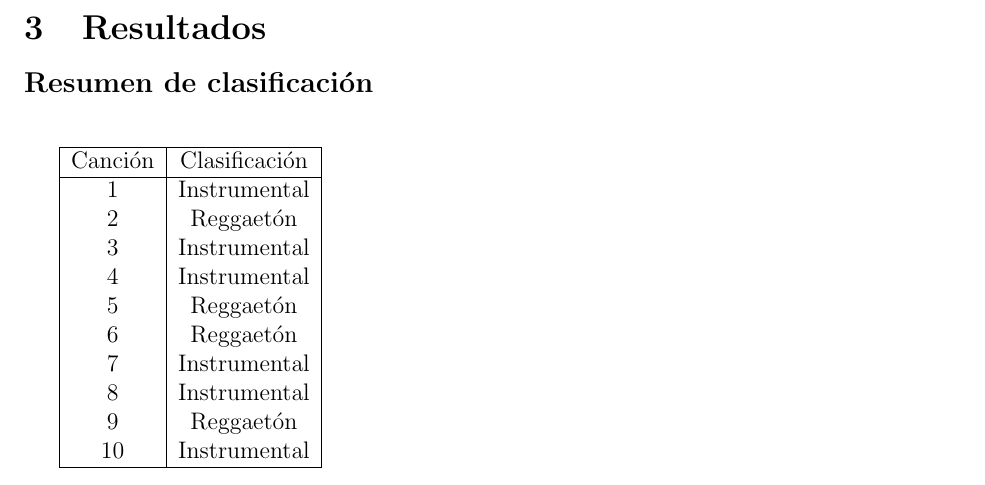
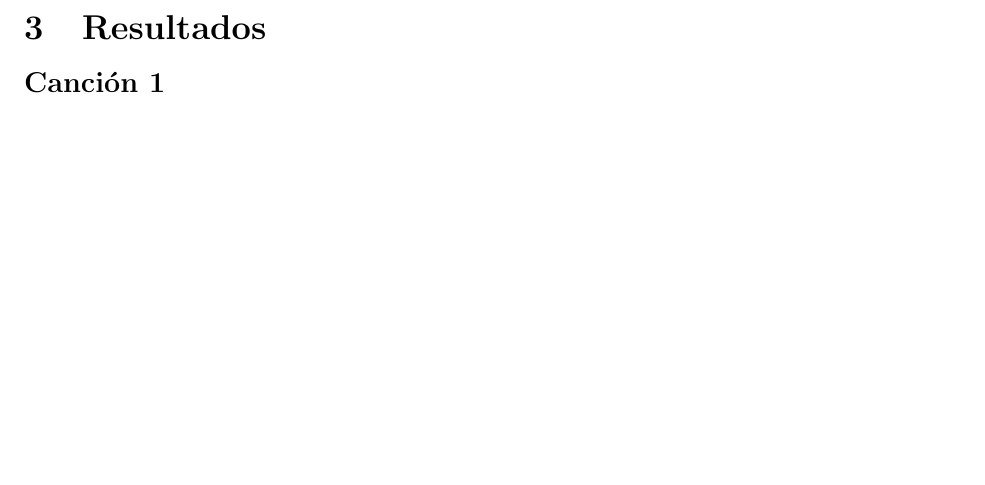
Before and after one commit to rominanafu/canciones-fourier, a LaTeX document (reporte/SituacionProblema.tex): part of page 10 of 22 before the commit and part of page 10 of 21 after it, cut so that both start at the same text, the shorter picture padded with empty space. Compiled offline with pdfLaTeX.

Commit message:
[FIX] Quitar tabla

```diff
--- a/reporte/SituacionProblema.tex
+++ b/reporte/SituacionProblema.tex
@@ -288,24 +288,6 @@ que el reggaetón en el oyente.
 \newpage
 \section{Resultados}
 
-\textbf{\large{Resumen de clasificación}} \bigskip \\
-
-\begin{tabular}{| c | c |}
-  \hline
-  Canción & Clasificación \\ \hline
-  1 & Instrumental \\
-  2 & Reggaetón \\
-  3 & Instrumental \\
-  4 & Instrumental \\
-  5 & Reggaetón \\
-  6 & Reggaetón \\
-  7 & Instrumental \\
-  8 & Instrumental \\
-  9 & Reggaetón \\
-  10 & Instrumental \\ \hline
-\end{tabular}
-
-\newpage
 \textbf{\large{Canción 1}}
 
 \begin{figure}[H]
```
